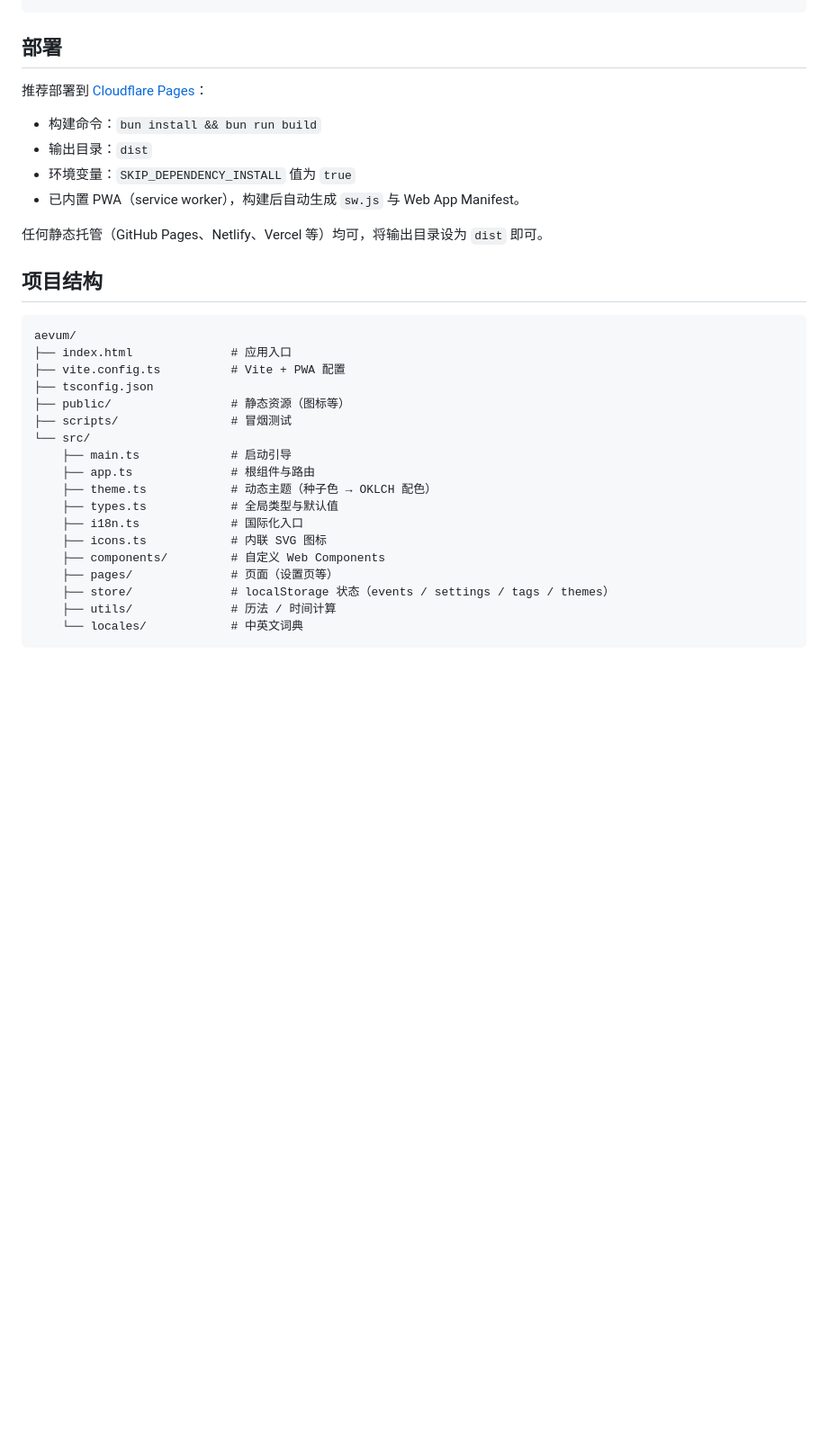
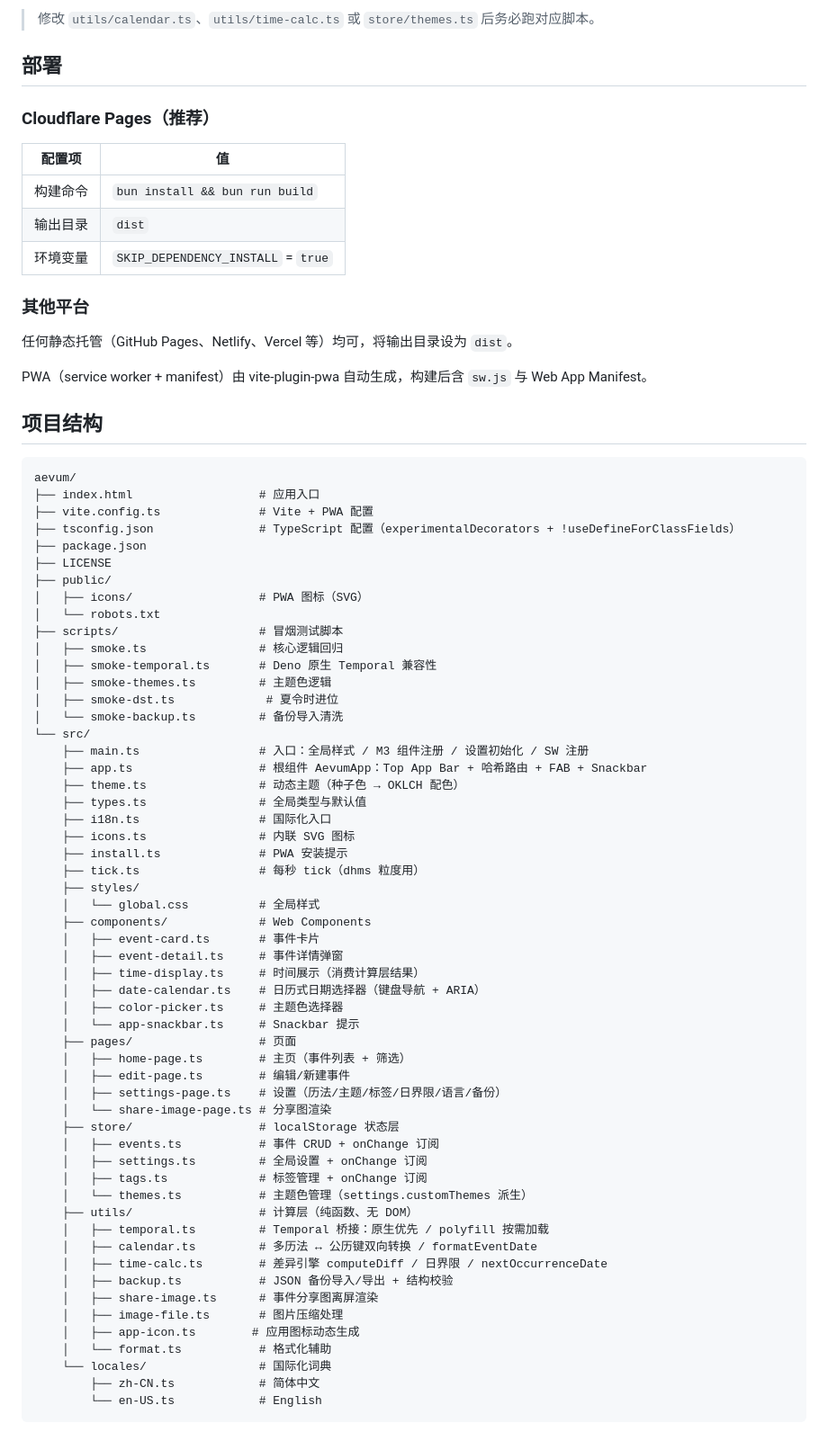
Before and after one commit to 308K/aevum, a Markdown page: README.md, the part around one of its changes. Shown at 90% size. Drawn GitHub-style; blank space fills up the shorter version.

Commit message:
docs: 完善项目 README

````diff
--- a/README.md
+++ b/README.md
@@ -60,35 +90,79 @@ bun scripts/smoke-backup.ts # 备份导入清洗：循环规则保留 / 设置
 ```
+
+> 修改 `utils/calendar.ts`、`utils/time-calc.ts` 或 `store/themes.ts` 后务必跑对应脚本。
 
 ## 部署
 
-推荐部署到 [Cloudflare Pages](https://pages.cloudflare.com/)：
+### Cloudflare Pages（推荐）
 
-- 构建命令：`bun install && bun run build`
-- 输出目录：`dist`
-- 环境变量：`SKIP_DEPENDENCY_INSTALL` 值为 `true`
-- 已内置 PWA（service worker），构建后自动生成 `sw.js` 与 Web App Manifest。
+| 配置项 | 值 |
+|--------|-----|
+| 构建命令 | `bun install && bun run build` |
+| 输出目录 | `dist` |
+| 环境变量 | `SKIP_DEPENDENCY_INSTALL` = `true` |
 
-任何静态托管（GitHub Pages、Netlify、Vercel 等）均可，将输出目录设为 `dist` 即可。
+### 其他平台
+
+任何静态托管（GitHub Pages、Netlify、Vercel 等）均可，将输出目录设为 `dist`。
+
+PWA（service worker + manifest）由 vite-plugin-pwa 自动生成，构建后含 `sw.js` 与 Web App Manifest。
 
 ## 项目结构
 
 ```
 aevum/
-├── index.html              # 应用入口
-├── vite.config.ts          # Vite + PWA 配置
-├── tsconfig.json
-├── public/                 # 静态资源（图标等）
-├── scripts/                # 冒烟测试
+├── index.html                  # 应用入口
+├── vite.config.ts              # Vite + PWA 配置
+├── tsconfig.json               # TypeScript 配置（experimentalDecorators + !useDefineForClassFields）
+├── package.json
+├── LICENSE
+├── public/
+│   ├── icons/                  # PWA 图标（SVG）
+│   └── robots.txt
+├── scripts/                    # 冒烟测试脚本
+│   ├── smoke.ts                # 核心逻辑回归
+│   ├── smoke-temporal.ts       # Deno 原生 Temporal 兼容性
+│   ├── smoke-themes.ts         # 主题色逻辑
+│   ├── smoke-dst.ts             # 夏令时进位
+│   └── smoke-backup.ts         # 备份导入清洗
 └── src/
-    ├── main.ts             # 启动引导
-    ├── app.ts              # 根组件与路由
-    ├── theme.ts            # 动态主题（种子色 → OKLCH 配色）
-    ├── types.ts            # 全局类型与默认值
-    ├── i18n.ts             # 国际化入口
-    ├── icons.ts            # 内联 SVG 图标
-    ├── components/         # 自定义 Web Components
-    ├── pages/              # 页面（设置页等）
-    ├── store/              # localStorage 状态（events / settings / tags / themes）
-    ├── utils/              # 历法 / 时间计算
-    └── locales/            # 中英文词典
+    ├── main.ts                 # 入口：全局样式 / M3 组件注册 / 设置初始化 / SW 注册
+    ├── app.ts                  # 根组件 AevumApp：Top App Bar + 哈希路由 + FAB + Snackbar
+    ├── theme.ts                # 动态主题（种子色 → OKLCH 配色）
+    ├── types.ts                # 全局类型与默认值
+    ├── i18n.ts                 # 国际化入口
+    ├── icons.ts                # 内联 SVG 图标
+    ├── install.ts              # PWA 安装提示
+    ├── tick.ts                 # 每秒 tick（dhms 粒度用）
+    ├── styles/
+    │   └── global.css          # 全局样式
+    ├── components/             # Web Components
+    │   ├── event-card.ts       # 事件卡片
+    │   ├── event-detail.ts     # 事件详情弹窗
+    │   ├── time-display.ts     # 时间展示（消费计算层结果）
+    │   ├── date-calendar.ts    # 日历式日期选择器（键盘导航 + ARIA）
+    │   ├── color-picker.ts     # 主题色选择器
+    │   └── app-snackbar.ts     # Snackbar 提示
+    ├── pages/                  # 页面
+    │   ├── home-page.ts        # 主页（事件列表 + 筛选）
+    │   ├── edit-page.ts        # 编辑/新建事件
+    │   ├── settings-page.ts    # 设置（历法/主题/标签/日界限/语言/备份）
+    │   └── share-image-page.ts # 分享图渲染
+    ├── store/                  # localStorage 状态层
+    │   ├── events.ts           # 事件 CRUD + onChange 订阅
+    │   ├── settings.ts         # 全局设置 + onChange 订阅
+    │   ├── tags.ts             # 标签管理 + onChange 订阅
+    │   └── themes.ts           # 主题色管理（settings.customThemes 派生）
+    ├── utils/                  # 计算层（纯函数、无 DOM）
+    │   ├── temporal.ts         # Temporal 桥接：原生优先 / polyfill 按需加载
+    │   ├── calendar.ts         # 多历法 ↔ 公历键双向转换 / formatEventDate
+    │   ├── time-calc.ts        # 差异引擎 computeDiff / 日界限 / nextOccurrenceDate
+    │   ├── backup.ts           # JSON 备份导入/导出 + 结构校验
+    │   ├── share-image.ts      # 事件分享图离屏渲染
+    │   ├── image-file.ts       # 图片压缩处理
+    │   ├── app-icon.ts        # 应用图标动态生成
+    │   └── format.ts           # 格式化辅助
+    └── locales/                # 国际化词典
+        ├── zh-CN.ts            # 简体中文
+        └── en-US.ts            # English
 ```
````
Also changed, not shown: other parts of README.md (+95 -19 lines).
